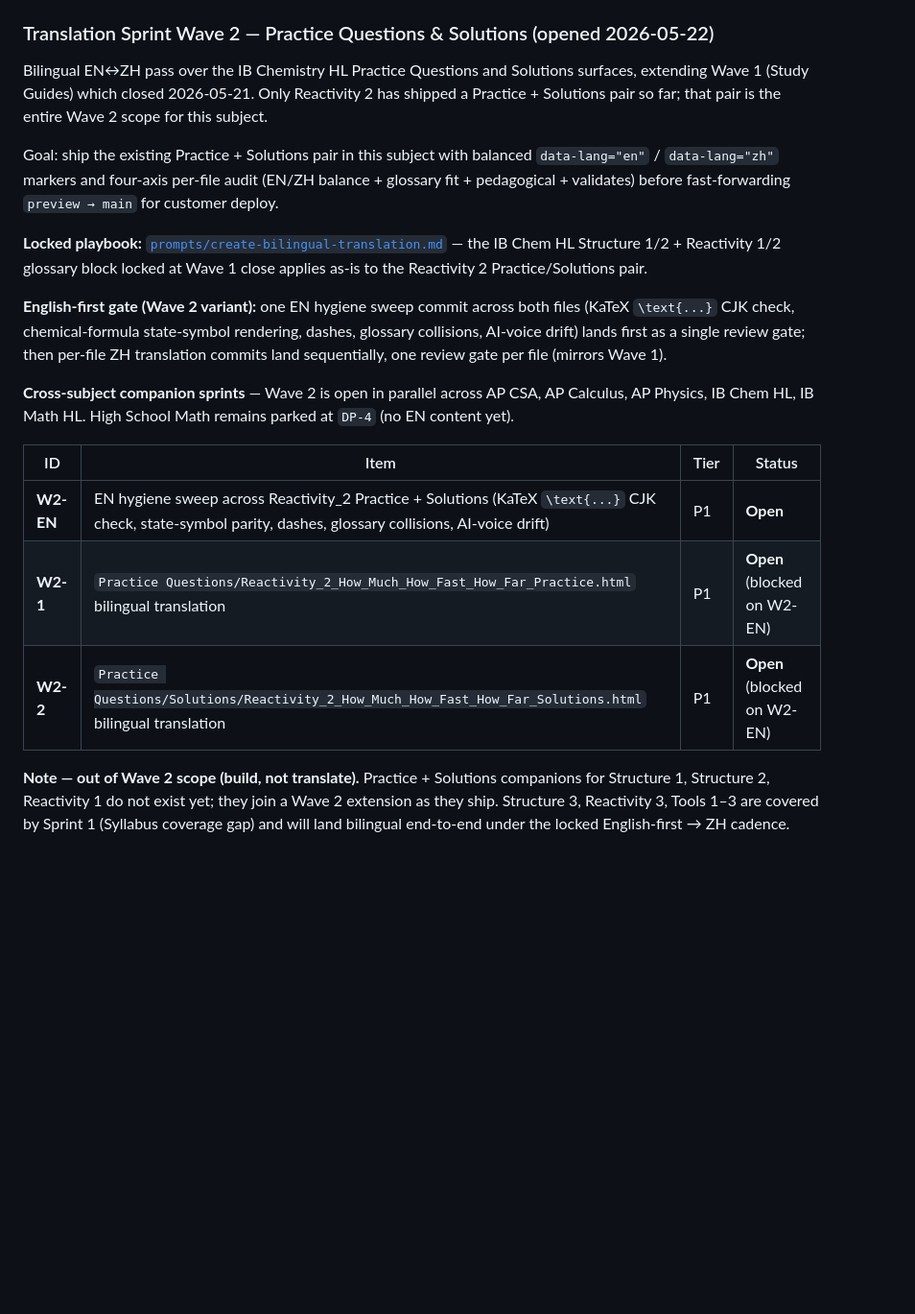
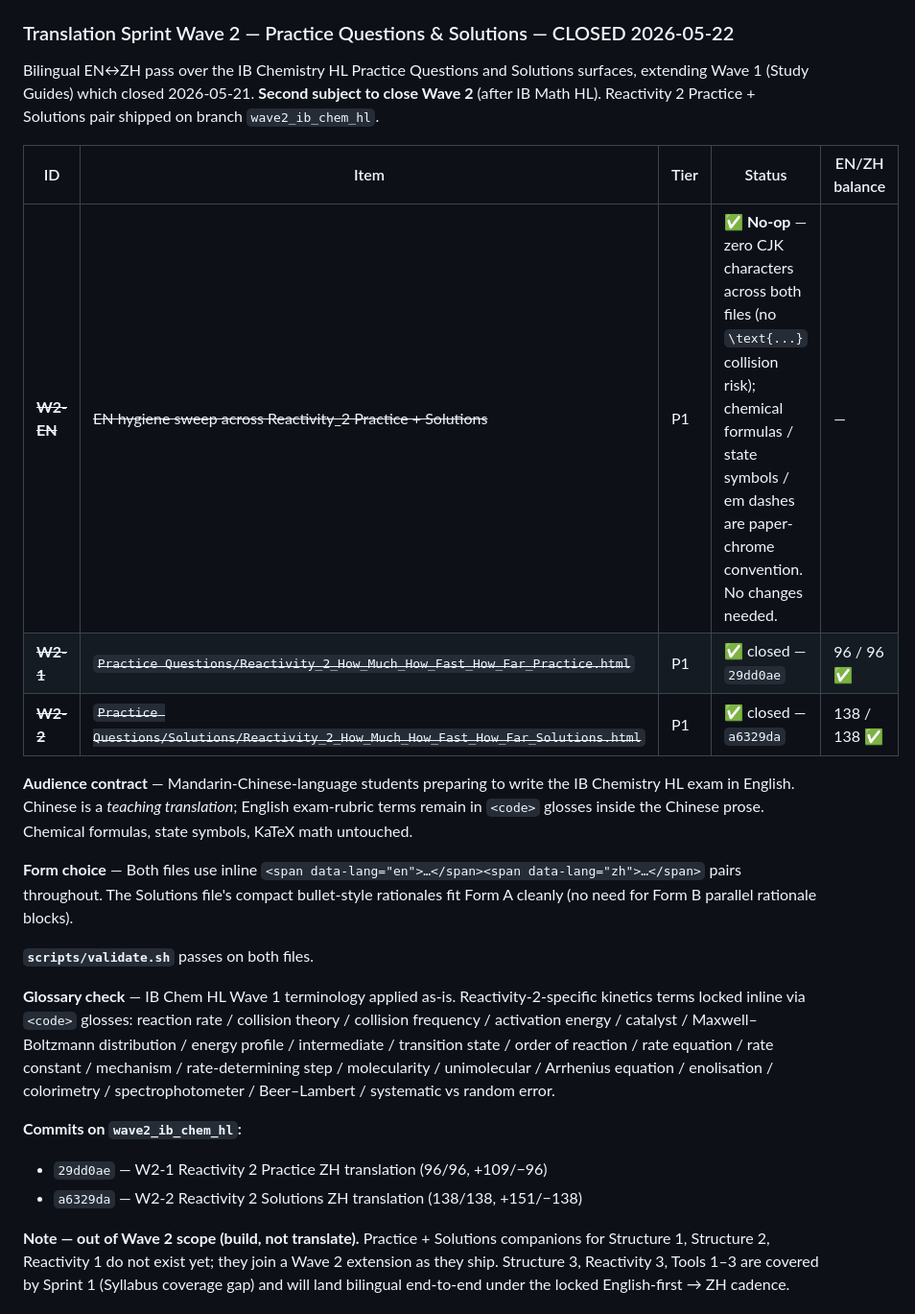
Before and after one commit to AlexLiu2233/dingrui-products, a Markdown page: IB Chemistry HL/AUDIT.md, the part around the change. Shown at 96% size. Drawn GitHub-style; blank space fills up the shorter version.

Commit message:
IB Chem HL AUDIT: close Wave 2 — second subject across the line
Both Reactivity 2 Practice/Solutions files now bilingual:
- W2-1 Practice — 96/96 — 29dd0ae
- W2-2 Solutions — 138/138 — a6329da
W2-EN closed as a no-op (zero CJK characters; no hygiene issues).

scripts/validate.sh passes on both files. Branch wave2_ib_chem_hl
ready for fast-forward into main for customer deploy.

Cross-subject Wave 2 status:
- IB Math HL ✅ closed (3 files merged into main 2026-05-22)
- IB Chem HL ✅ closed (this branch)
- AP CSA / AP Calculus / AP Physics — still open in their audits;
  set aside per user direction to pivot to IB Math HL Topic D
  study-guide drafting.

Co-Authored-By: Claude Opus 4.7 (1M context) <noreply@anthropic.com>

```diff
--- a/IB Chemistry HL/AUDIT.md
+++ b/IB Chemistry HL/AUDIT.md
@@ -59,37 +59,46 @@ per `prompts/create-bilingual-translation.md`.
 - Section-label bilingualization in Structure 2.
 - Anchor naming `#s1-1` reuse between Structure 1 and Reactivity 1.
 
-### Translation Sprint Wave 2 — Practice Questions & Solutions (opened 2026-05-22)
+### Translation Sprint Wave 2 — Practice Questions & Solutions — CLOSED 2026-05-22
 
 Bilingual EN↔ZH pass over the IB Chemistry HL Practice Questions and
 Solutions surfaces, extending Wave 1 (Study Guides) which closed
-2026-05-21. Only Reactivity 2 has shipped a Practice + Solutions pair
-so far; that pair is the entire Wave 2 scope for this subject.
+2026-05-21. **Second subject to close Wave 2** (after IB Math HL).
+Reactivity 2 Practice + Solutions pair shipped on branch
+`wave2_ib_chem_hl`.
 
-Goal: ship the existing Practice + Solutions pair in this subject with
-balanced `data-lang="en"` / `data-lang="zh"` markers and four-axis
-per-file audit (EN/ZH balance + glossary fit + pedagogical + validates)
-before fast-forwarding `preview → main` for customer deploy.
+| ID | Item | Tier | Status | EN/ZH balance |
+|---|---|---|---|---|
+| ~~**W2-EN**~~ | ~~EN hygiene sweep across Reactivity_2 Practice + Solutions~~ | P1 | ✅ **No-op** — zero CJK characters across both files (no `\text{...}` collision risk); chemical formulas / state symbols / em dashes are paper-chrome convention. No changes needed. | — |
+| ~~**W2-1**~~ | ~~`Practice Questions/Reactivity_2_How_Much_How_Fast_How_Far_Practice.html`~~ | P1 | ✅ closed — `29dd0ae` | 96 / 96 ✅ |
+| ~~**W2-2**~~ | ~~`Practice Questions/Solutions/Reactivity_2_How_Much_How_Fast_How_Far_Solutions.html`~~ | P1 | ✅ closed — `a6329da` | 138 / 138 ✅ |
 
-**Locked playbook:** [`prompts/create-bilingual-translation.md`](../prompts/create-bilingual-translation.md)
-— the IB Chem HL Structure 1/2 + Reactivity 1/2 glossary block locked at
-Wave 1 close applies as-is to the Reactivity 2 Practice/Solutions pair.
+**Audience contract** — Mandarin-Chinese-language students preparing
+to write the IB Chemistry HL exam in English. Chinese is a *teaching
+translation*; English exam-rubric terms remain in `<code>` glosses
+inside the Chinese prose. Chemical formulas, state symbols, KaTeX
+math untouched.
 
-**English-first gate (Wave 2 variant):** one EN hygiene sweep commit
-across both files (KaTeX `\text{...}` CJK check, chemical-formula
-state-symbol rendering, dashes, glossary collisions, AI-voice drift)
-lands first as a single review gate; then per-file ZH translation
-commits land sequentially, one review gate per file (mirrors Wave 1).
+**Form choice** — Both files use inline `<span data-lang="en">…</span><span data-lang="zh">…</span>`
+pairs throughout. The Solutions file's compact bullet-style rationales
+fit Form A cleanly (no need for Form B parallel rationale blocks).
 
-**Cross-subject companion sprints** — Wave 2 is open in parallel
-across AP CSA, AP Calculus, AP Physics, IB Chem HL, IB Math HL.
-High School Math remains parked at `DP-4` (no EN content yet).
+**`scripts/validate.sh`** passes on both files.
 
-| ID | Item | Tier | Status |
-|---|---|---|---|
-| **W2-EN** | EN hygiene sweep across Reactivity_2 Practice + Solutions (KaTeX `\text{...}` CJK check, state-symbol parity, dashes, glossary collisions, AI-voice drift) | P1 | **Open** |
-| **W2-1** | `Practice Questions/Reactivity_2_How_Much_How_Fast_How_Far_Practice.html` bilingual translation | P1 | **Open** (blocked on W2-EN) |
-| **W2-2** | `Practice Questions/Solutions/Reactivity_2_How_Much_How_Fast_How_Far_Solutions.html` bilingual translation | P1 | **Open** (blocked on W2-EN) |
+**Glossary check** — IB Chem HL Wave 1 terminology applied as-is.
+Reactivity-2-specific kinetics terms locked inline via `<code>`
+glosses: reaction rate / collision theory / collision frequency /
+activation energy / catalyst / Maxwell–Boltzmann distribution /
+energy profile / intermediate / transition state / order of reaction
+/ rate equation / rate constant / mechanism / rate-determining step
+/ molecularity / unimolecular / Arrhenius equation / enolisation /
+colorimetry / spectrophotometer / Beer–Lambert / systematic vs
+random error.
+
+**Commits on `wave2_ib_chem_hl`:**
+
+- `29dd0ae` — W2-1 Reactivity 2 Practice ZH translation (96/96, +109/−96)
+- `a6329da` — W2-2 Reactivity 2 Solutions ZH translation (138/138, +151/−138)
 
 **Note — out of Wave 2 scope (build, not translate).** Practice + Solutions
 companions for Structure 1, Structure 2, Reactivity 1 do not exist yet;
```
